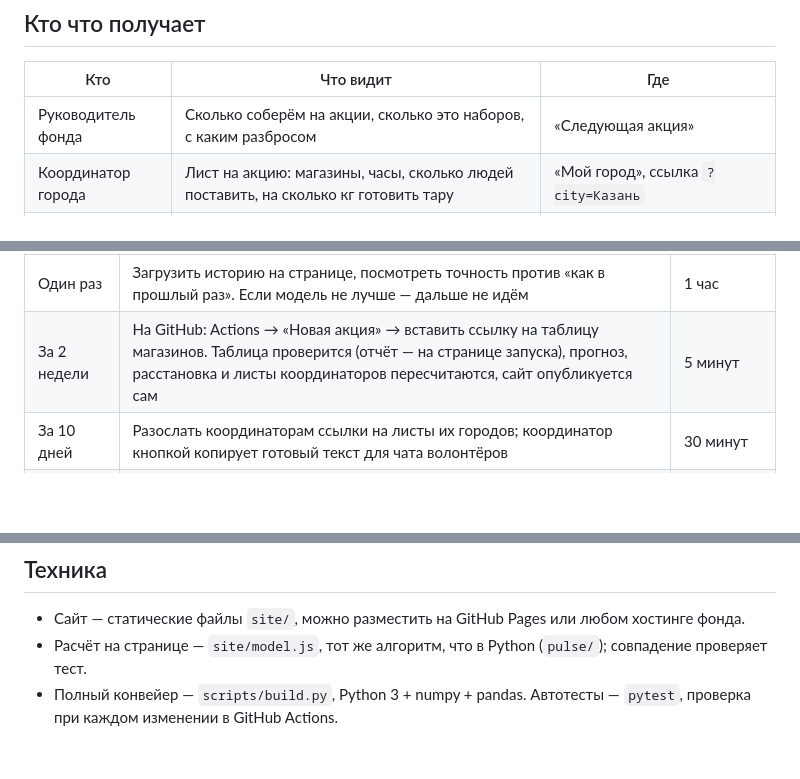
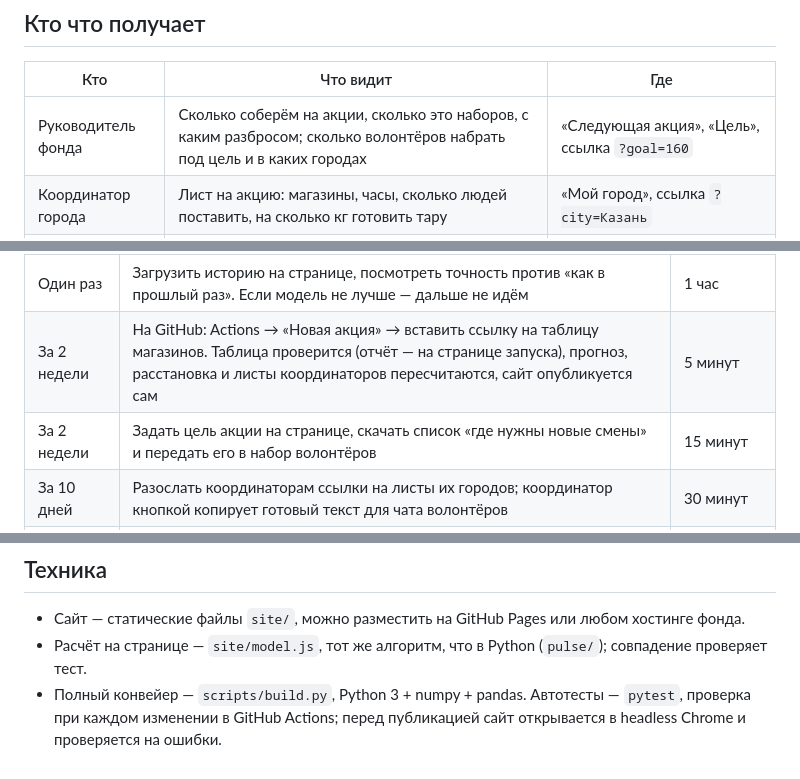
Before and after one commit to ulbertevil/pulse-korzina, a Markdown page: docs/implementation.md, 3 parts joined by grey strips. Rendered like a GitHub page; blank space fills up the shorter version.

```diff
--- a/docs/implementation.md
+++ b/docs/implementation.md
@@ -6,7 +6,7 @@
 
 | Кто | Что видит | Где |
 |---|---|---|
-| Руководитель фонда | Сколько соберём на акции, сколько это наборов, с каким разбросом | «Следующая акция» |
+| Руководитель фонда | Сколько соберём на акции, сколько это наборов, с каким разбросом; сколько волонтёров набрать под цель и в каких городах | «Следующая акция», «Цель», ссылка `?goal=160` |
 | Координатор города | Лист на акцию: магазины, часы, сколько людей поставить, на сколько кг готовить тару | «Мой город», ссылка `?city=Казань` |
 | Аналитик фонда | Точность на своих данных, план-факт, магазины ниже ожидаемого, дизайн эксперимента | «Свои данные», «A/B», `scripts/build.py` |
 
@@ -23,6 +23,7 @@
 |---|---|---|
 | Один раз | Загрузить историю на странице, посмотреть точность против «как в прошлый раз». Если модель не лучше — дальше не идём | 1 час |
 | За 2 недели | На GitHub: Actions → «Новая акция» → вставить ссылку на таблицу магазинов. Таблица проверится (отчёт — на странице запуска), прогноз, расстановка и листы координаторов пересчитаются, сайт опубликуется сам | 5 минут |
+| За 2 недели | Задать цель акции на странице, скачать список «где нужны новые смены» и передать его в набор волонтёров | 15 минут |
 | За 10 дней | Разослать координаторам ссылки на листы их городов; координатор кнопкой копирует готовый текст для чата волонтёров | 30 минут |
 | После акции | Загрузить новую выгрузку: план-факт, список магазинов ниже ожидаемого — разобрать с координаторами | 1 час |
 | Раз в полгода | Эксперимент: одна идея на списке «тест / контроль», итог после акции | 2 часа |
@@ -54,4 +55,4 @@
 
 - Сайт — статические файлы `site/`, можно разместить на GitHub Pages или любом хостинге фонда.
 - Расчёт на странице — `site/model.js`, тот же алгоритм, что в Python (`pulse/`); совпадение проверяет тест.
-- Полный конвейер — `scripts/build.py`, Python 3 + numpy + pandas. Автотесты — `pytest`, проверка при каждом изменении в GitHub Actions.
+- Полный конвейер — `scripts/build.py`, Python 3 + numpy + pandas. Автотесты — `pytest`, проверка при каждом изменении в GitHub Actions; перед публикацией сайт открывается в headless Chrome и проверяется на ошибки.
```
Also changed, not shown: README.md (+12 -3 lines), docs/methodology.md (+3 -1 lines), docs/screens/1-forecast.png, docs/screens/7-goal.png (added), docs/screens/walkthrough.gif, 12 other files.
